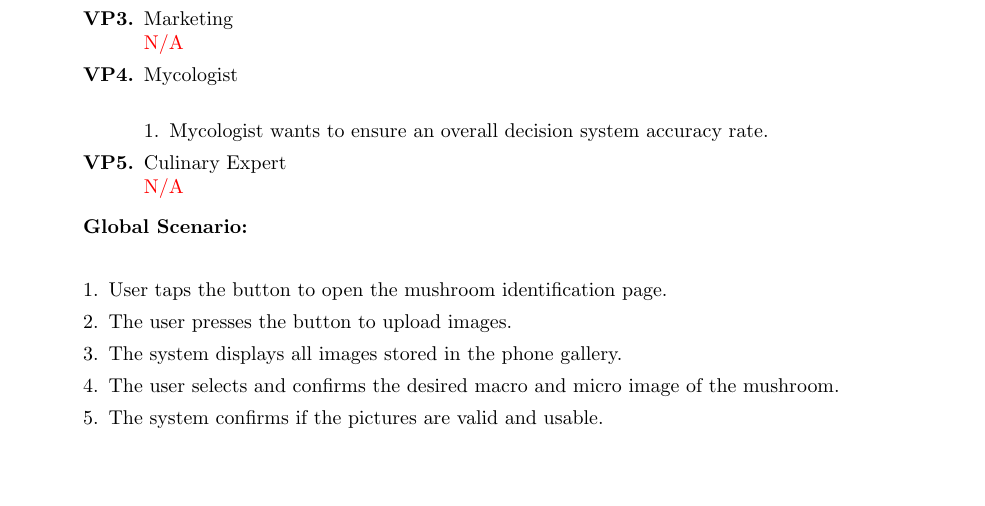
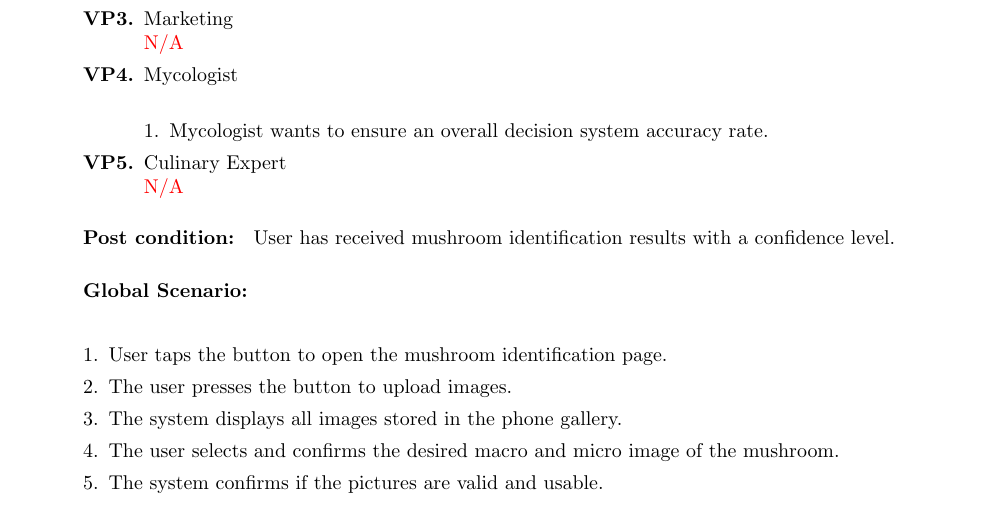
Before and after one commit to Farid-Bastoros/SFWRENG-3AO4, a LaTeX document (SE3A04_D1_Template.tex): part of page 8 of 13, cut so that both start at the same text, the shorter picture padded with empty space. Compiled offline with pdfLaTeX.

Commit message:
BE1 refinement

```diff
--- a/SE3A04_D1_Template.tex
+++ b/SE3A04_D1_Template.tex
@@ -371,6 +371,10 @@ Other assumptions that, if it fails to hold, could require a change to the requi
 			\item Culinary Expert\\
 				\textcolor{red}{N/A}
 		\end{enumerate}
+
+		\vspace{0.2cm}
+		\textbf{Post condition: } User has received mushroom identification results with a confidence level.\\
+		\vspace{0.1cm}\\
 		{\bf Global Scenario:}\\
 		\begin{enumerate}[1.]
 			\item User taps the button to open the mushroom identification page.
```
Also changed, not shown: 1 other file.
